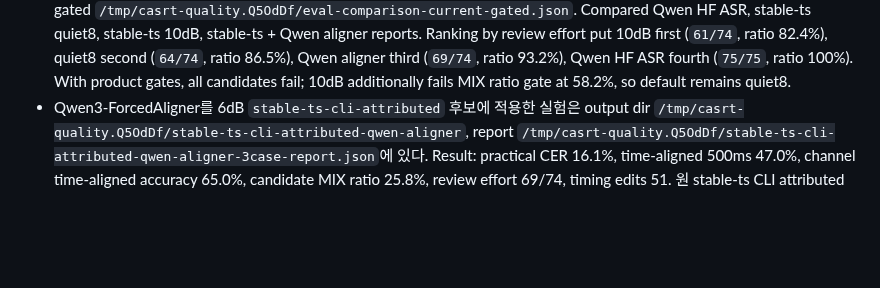
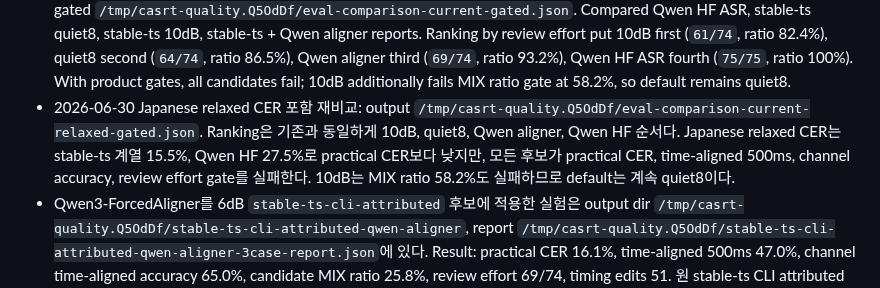
Before and after one commit to functionmodtick0/custom-asmr-srt-stack, a Markdown page: docs/local-asr-pipeline.md, the part around the change. Drawn GitHub-style; blank space fills up the shorter version.

Commit message:
docs: record relaxed cer comparison

```diff
--- a/docs/local-asr-pipeline.md
+++ b/docs/local-asr-pipeline.md
@@ -613,6 +613,7 @@ stable-ts에 L/R energy attribution만 붙인 channel 진단:
 - 결정: 현재 기본값은 8dB + quiet-side -40dBFS gate다. 기존 6dB threshold-only보다 review effort가 66 -> 64로 줄었고 MIX ratio 40.3%로 50% gate 안에 남는다. 10dB threshold-only는 wrong L/R를 더 줄이지만 MIX ratio가 50% gate를 넘으므로 기본 승격하지 않는다.
 - 2026-06-30 `--diagnostics-output` smoke: output dir `/tmp/casrt-quality.Q5OdDf/stable-ts-cli-attributed-quiet8-diagnostics`. 01/04/07 front120 MIX master에 대해 diagnostics JSON을 생성했고 attributed master는 기존 quiet8 output과 byte-identical이다. Reason counts는 `below_threshold=23`, `left_dominant=14`, `right_dominant=19`, `quieter_side_active=4`다.
 - 2026-06-30 `compare-evals` smoke: outputs `/tmp/casrt-quality.Q5OdDf/eval-comparison-current.json` and gated `/tmp/casrt-quality.Q5OdDf/eval-comparison-current-gated.json`. Compared Qwen HF ASR, stable-ts quiet8, stable-ts 10dB, stable-ts + Qwen aligner reports. Ranking by review effort put 10dB first (`61/74`, ratio 82.4%), quiet8 second (`64/74`, ratio 86.5%), Qwen aligner third (`69/74`, ratio 93.2%), Qwen HF ASR fourth (`75/75`, ratio 100%). With product gates, all candidates fail; 10dB additionally fails MIX ratio gate at 58.2%, so default remains quiet8.
+- 2026-06-30 Japanese relaxed CER 포함 재비교: output `/tmp/casrt-quality.Q5OdDf/eval-comparison-current-relaxed-gated.json`. Ranking은 기존과 동일하게 10dB, quiet8, Qwen aligner, Qwen HF 순서다. Japanese relaxed CER는 stable-ts 계열 15.5%, Qwen HF 27.5%로 practical CER보다 낮지만, 모든 후보가 practical CER, time-aligned 500ms, channel accuracy, review effort gate를 실패한다. 10dB는 MIX ratio 58.2%도 실패하므로 default는 계속 quiet8이다.
 - Qwen3-ForcedAligner를 6dB `stable-ts-cli-attributed` 후보에 적용한 실험은 output dir `/tmp/casrt-quality.Q5OdDf/stable-ts-cli-attributed-qwen-aligner`, report `/tmp/casrt-quality.Q5OdDf/stable-ts-cli-attributed-qwen-aligner-3case-report.json`에 있다. Result: practical CER 16.1%, time-aligned 500ms 47.0%, channel time-aligned accuracy 65.0%, candidate MIX ratio 25.8%, review effort 69/74, timing edits 51. 원 stable-ts CLI attributed의 timing/review effort보다 나빠 기본 경로로 쓰지 않는다.
 
 window 단위 dominant fraction attribution도 01/04/07 front120 stable-ts baseline에서 실험했다. 100ms window, active threshold -60dBFS, margin 1~10dB, dominant fraction 35~75% sweep 기준 최고 channel time-aligned accuracy는 71.4%였고, segment 전체 RMS 10dB 방식의 76.9%보다 낮았다. 따라서 window 방식은 기본 구현으로 승격하지 않는다.
```
